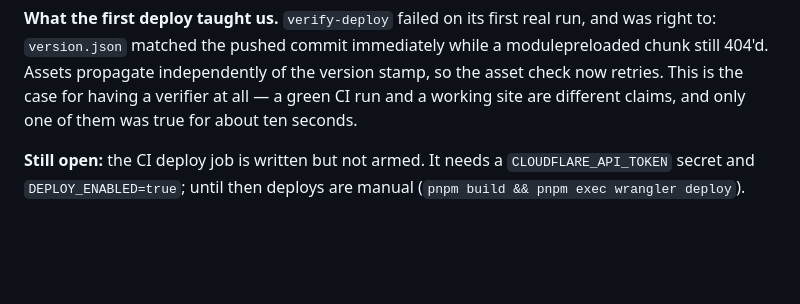
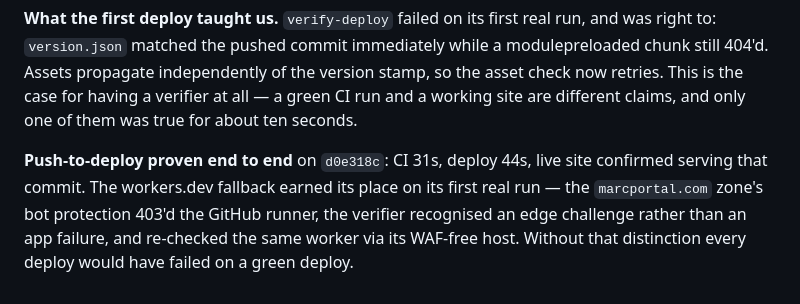
Before and after one commit to majeanson/tiles, a Markdown page: LOG.md, the part around the change. Drawn GitHub-style; blank space fills up the shorter version.

Commit message:
docs: record push-to-deploy proven end to end
Co-Authored-By: Claude Opus 5 (1M context) <noreply@anthropic.com>

```diff
--- a/LOG.md
+++ b/LOG.md
@@ -70,6 +70,9 @@ version stamp, so the asset check now retries. This is the case for having a
 verifier at all — a green CI run and a working site are different claims, and
 only one of them was true for about ten seconds.
 
-**Still open:** the CI deploy job is written but not armed. It needs a
-`CLOUDFLARE_API_TOKEN` secret and `DEPLOY_ENABLED=true`; until then deploys are
-manual (`pnpm build && pnpm exec wrangler deploy`).
+**Push-to-deploy proven end to end** on `d0e318c`: CI 31s, deploy 44s, live site
+confirmed serving that commit. The workers.dev fallback earned its place on its
+first real run — the `marcportal.com` zone's bot protection 403'd the GitHub
+runner, the verifier recognised an edge challenge rather than an app failure,
+and re-checked the same worker via its WAF-free host. Without that distinction
+every deploy would have failed on a green deploy.
```
